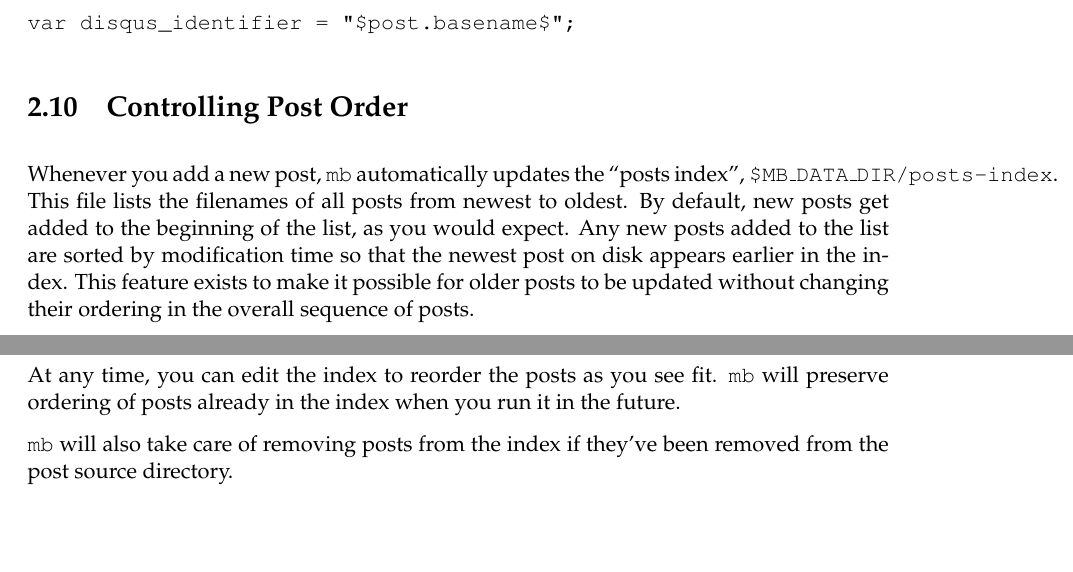
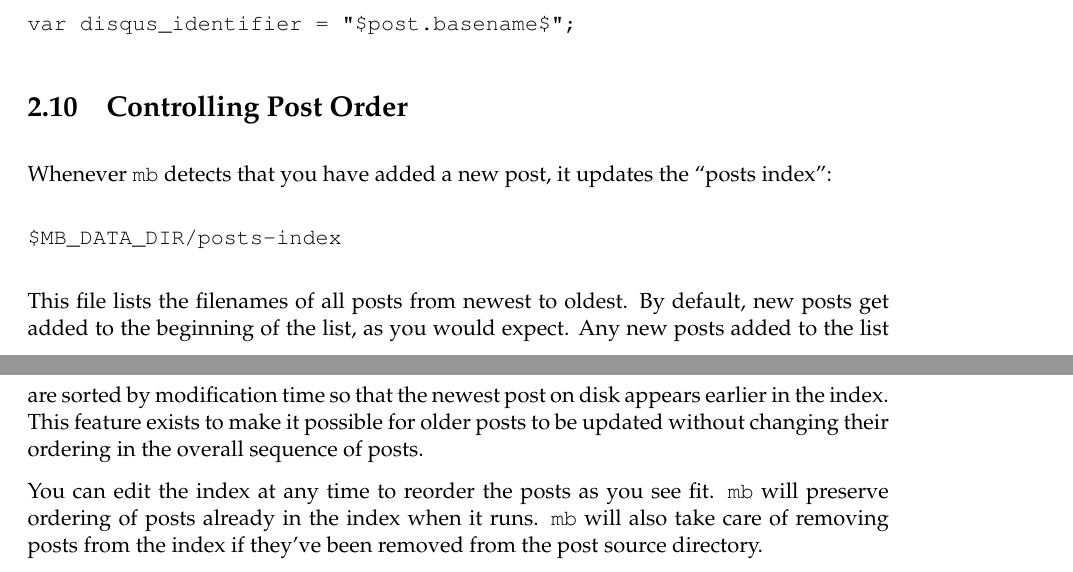
Before and after one commit to jtdaugherty/mathblog, a LaTeX book (doc/mathblog-manual.tex): two parts of pages 12 and 13 of 13, joined at a grey line, cut so that both start at the same text, the shorter picture padded with empty space. Compiled offline with pdfLaTeX.

Commit message:
Various minor manual nits

```diff
--- a/doc/mathblog-manual.tex
+++ b/doc/mathblog-manual.tex
@@ -448,20 +451,23 @@ var disqus_identifier = "$post.basename$";
 \section{Controlling Post Order}
 \label{sec:postsindex}
 
-Whenever you add a new post, \fw{mb} automatically updates the ``posts
-index'', \fw{\$MB\_DATA\_DIR/posts-index}.  This file lists the
-filenames of all posts from newest to oldest.  By default, new posts
-get added to the beginning of the list, as you would expect.  Any new
-posts added to the list are sorted by modification time so that the
-newest post on disk appears earlier in the index.  This feature exists
-to make it possible for older posts to be updated without changing
-their ordering in the overall sequence of posts.
+Whenever \fw{mb} detects that you have added a new post, it updates the ``posts
+index'':
 
-At any time, you can edit the index to reorder the posts as you see
-fit.  \fw{mb} will preserve ordering of posts already in the index
-when you run it in the future.
+\begin{verbatim}
+$MB_DATA_DIR/posts-index
+\end{verbatim}
 
-\fw{mb} will also take care of removing posts from the index if
-they've been removed from the post source directory.
+This file lists the filenames of all posts from newest to oldest.  By default,
+new posts get added to the beginning of the list, as you would expect.  Any new
+posts added to the list are sorted by modification time so that the newest post
+on disk appears earlier in the index.  This feature exists to make it possible
+for older posts to be updated without changing their ordering in the overall
+sequence of posts.
+
+You can edit the index at any time to reorder the posts as you see fit.
+\fw{mb} will preserve ordering of posts already in the index when it runs.
+\fw{mb} will also take care of removing posts from the index if they've been
+removed from the post source directory.
 
 \end{document}
```
Also changed, not shown: doc/macros.tex (+1 -1 lines), doc/mathblog-manual.tex (19 more changed lines).
